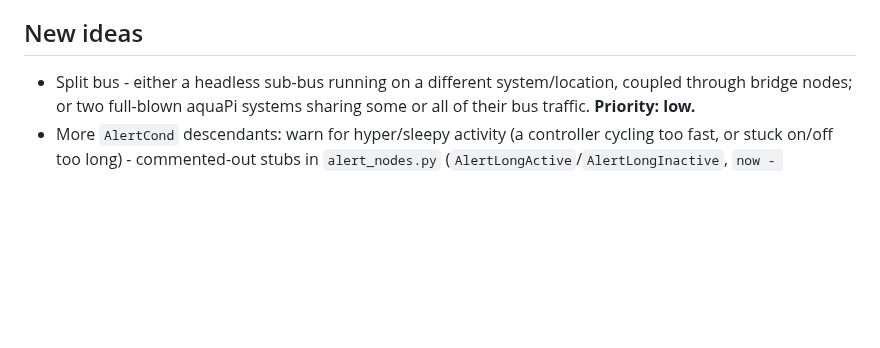
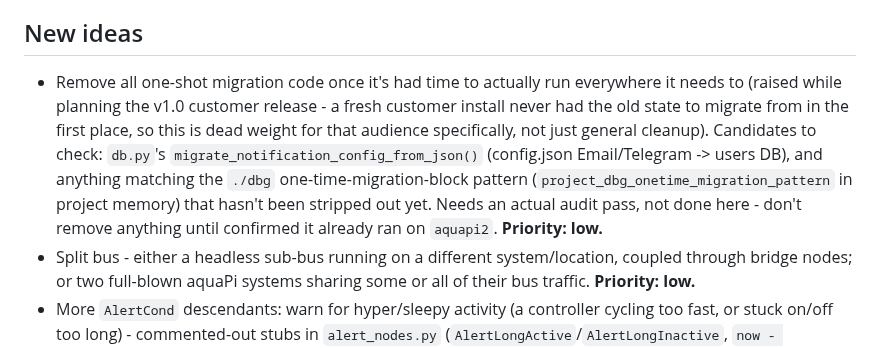
Before and after one commit to schwabix-1311/aquaPI, a Markdown page: ROADMAP.md, the part around the change. Drawn GitHub-style; blank space fills up the shorter version.

Commit message:
ROADMAP: note removing one-shot migration code as a later cleanup item
Raised while planning the v1.0 customer release - a fresh customer
install never had the old state to migrate from, so this is dead
weight for that audience specifically. Not investigated/actioned here,
just flagged for a future audit pass.

Co-Authored-By: Claude Sonnet 5 <noreply@anthropic.com>

```diff
--- a/ROADMAP.md
+++ b/ROADMAP.md
@@ -203,6 +203,17 @@ fine, sort/dedupe later.
 
 ## New ideas
 
+- Remove all one-shot migration code once it's had time to actually run
+  everywhere it needs to (raised while planning the v1.0 customer release -
+  a fresh customer install never had the old state to migrate from in the
+  first place, so this is dead weight for that audience specifically, not
+  just general cleanup). Candidates to check: `db.py`'s
+  `migrate_notification_config_from_json()` (config.json Email/Telegram ->
+  users DB), and anything matching the `./dbg` one-time-migration-block
+  pattern (`project_dbg_onetime_migration_pattern` in project memory) that
+  hasn't been stripped out yet. Needs an actual audit pass, not done here -
+  don't remove anything until confirmed it already ran on `aquapi2`.
+  **Priority: low.**
 - Split bus - either a headless sub-bus running on a different
   system/location, coupled through bridge nodes; or two full-blown
   aquaPi systems sharing some or all of their bus traffic.
```
